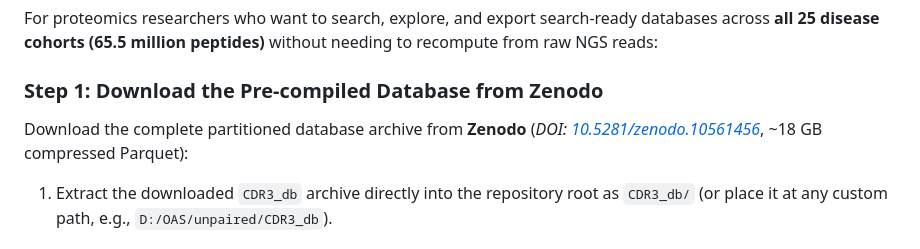
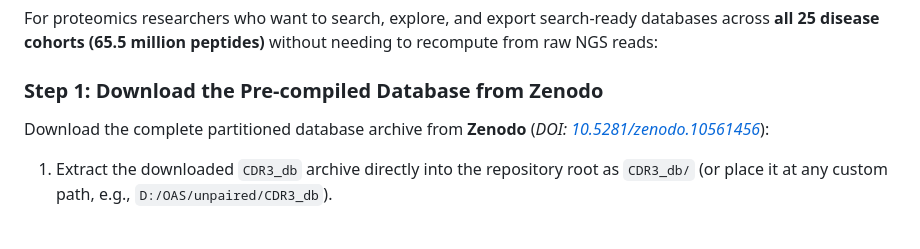
Before and after one commit to trinhxt/SDU_Immunoinformatics, a Markdown page: Readme.md, the part around the change. Drawn GitHub-style.

Commit message:
Remove ~18 GB compressed Parquet mention from README

```diff
--- a/Readme.md
+++ b/Readme.md
@@ -9,7 +9,7 @@ A curated repository of **65,510,795** non-redundant, **disease-associated antib
 For proteomics researchers who want to search, explore, and export search-ready databases across **all 25 disease cohorts (65.5 million peptides)** without needing to recompute from raw NGS reads:
 
 ### Step 1: Download the Pre-compiled Database from Zenodo
-Download the complete partitioned database archive from **Zenodo** (*DOI: [10.5281/zenodo.10561456](https://doi.org/10.5281/zenodo.10561456)*, ~18 GB compressed Parquet):
+Download the complete partitioned database archive from **Zenodo** (*DOI: [10.5281/zenodo.10561456](https://doi.org/10.5281/zenodo.10561456)*):
 1. Extract the downloaded `CDR3_db` archive directly into the repository root as `CDR3_db/` (or place it at any custom path, e.g., `D:/OAS/unpaired/CDR3_db`).
 
 ### Step 2: Launch `DBquery.R`
```
